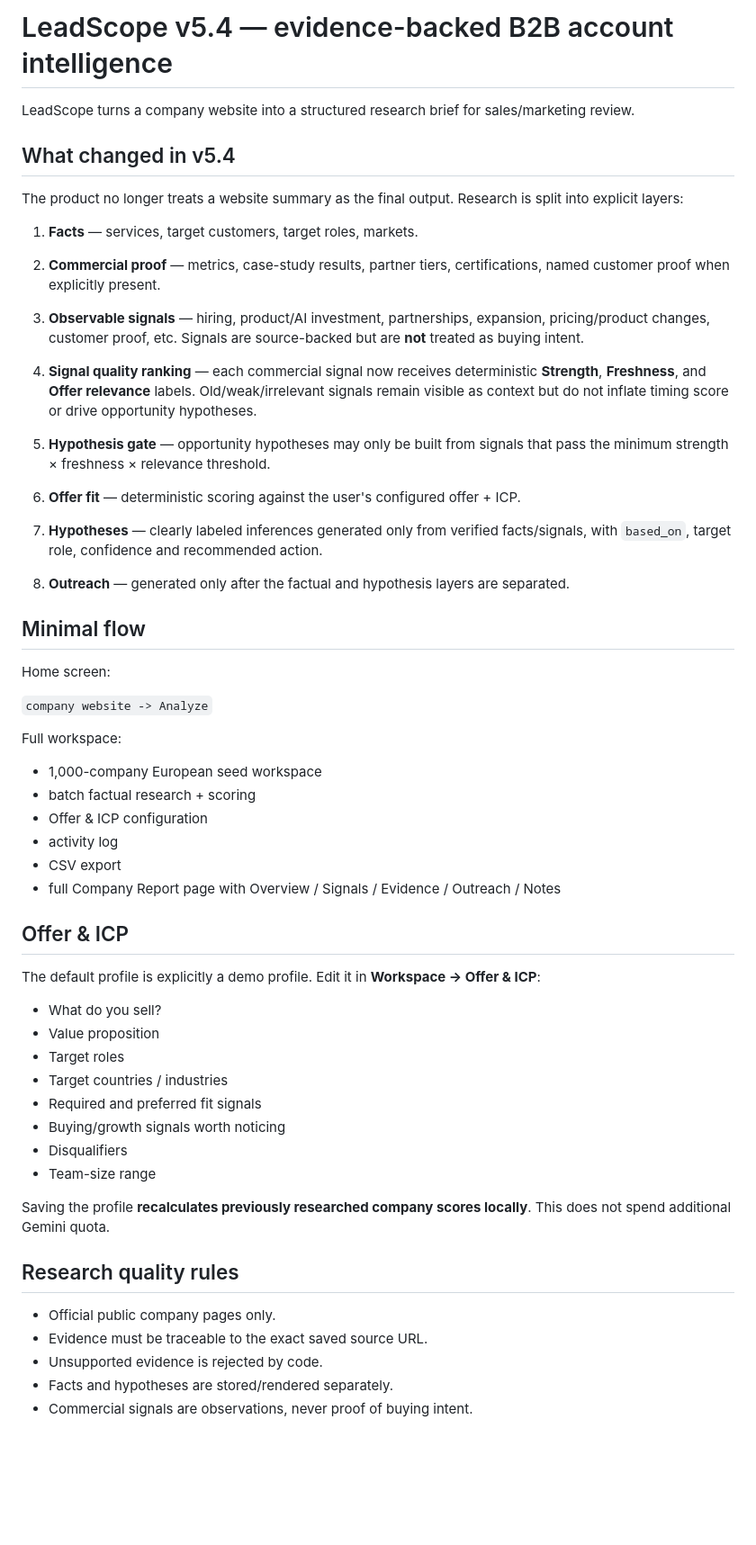
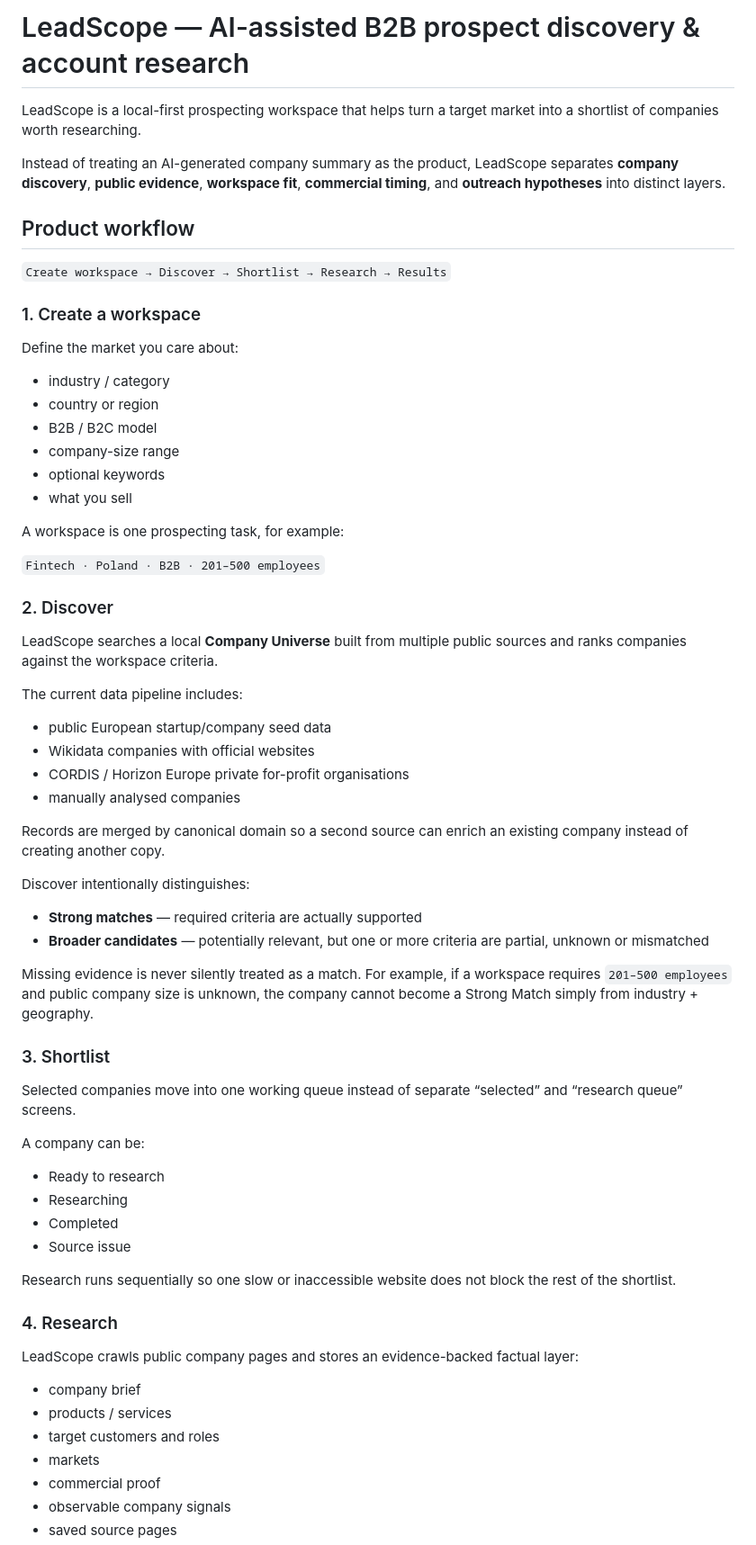
Before and after one commit to breddpit228-stack/LeadScope, a Markdown page: README.md, the part around one of its changes. Shown at 90% size. Drawn GitHub-style; blank space fills up the shorter version.

Commit message:
Rewrite README around current LeadScope product and portfolio story

```diff
--- a/README.md
+++ b/README.md
@@ -1,55 +1,70 @@
-# LeadScope v5.4 — evidence-backed B2B account intelligence
+# LeadScope — AI-assisted B2B prospect discovery & account research
 
-LeadScope turns a company website into a structured research brief for sales/marketing review.
+LeadScope is a local-first prospecting workspace that helps turn a target market into a shortlist of companies worth researching.
 
-## What changed in v5.4
+Instead of treating an AI-generated company summary as the product, LeadScope separates **company discovery**, **public evidence**, **workspace fit**, **commercial timing**, and **outreach hypotheses** into distinct layers.
 
-The product no longer treats a website summary as the final output. Research is split into explicit layers:
+## Product workflow
 
-1. **Facts** — services, target customers, target roles, markets.
-2. **Commercial proof** — metrics, case-study results, partner tiers, certifications, named customer proof when explicitly present.
-3. **Observable signals** — hiring, product/AI investment, partnerships, expansion, pricing/product changes, customer proof, etc. Signals are source-backed but are **not** treated as buying intent.
+`Create workspace → Discover → Shortlist → Research → Results`
 
-4. **Signal quality ranking** — each commercial signal now receives deterministic **Strength**, **Freshness**, and **Offer relevance** labels. Old/weak/irrelevant signals remain visible as context but do not inflate timing score or drive opportunity hypotheses.
-5. **Hypothesis gate** — opportunity hypotheses may only be built from signals that pass the minimum strength × freshness × relevance threshold.
-4. **Offer fit** — deterministic scoring against the user's configured offer + ICP.
-5. **Hypotheses** — clearly labeled inferences generated only from verified facts/signals, with `based_on`, target role, confidence and recommended action.
-6. **Outreach** — generated only after the factual and hypothesis layers are separated.
+### 1. Create a workspace
 
-## Minimal flow
+Define the market you care about:
 
-Home screen:
+- industry / category
+- country or region
+- B2B / B2C model
+- company-size range
+- optional keywords
+- what you sell
 
-`company website -> Analyze`
+A workspace is one prospecting task, for example:
 
-Full workspace:
+`Fintech · Poland · B2B · 201–500 employees`
 
-- 1,000-company European seed workspace
-- batch factual research + scoring
-- Offer & ICP configuration
-- activity log
-- CSV export
-- full Company Report page with Overview / Signals / Evidence / Outreach / Notes
+### 2. Discover
 
-## Offer & ICP
+LeadScope searches a local **Company Universe** built from multiple public sources and ranks companies against the workspace criteria.
 
-The default profile is explicitly a demo profile. Edit it in **Workspace -> Offer & ICP**:
+The current data pipeline includes:
 
-- What do you sell?
-- Value proposition
-- Target roles
-- Target countries / industries
-- Required and preferred fit signals
-- Buying/growth signals worth noticing
-- Disqualifiers
-- Team-size range
+- public European startup/company seed data
+- Wikidata companies with official websites
+- CORDIS / Horizon Europe private for-profit organisations
+- manually analysed companies
 
-Saving the profile **recalculates previously researched company scores locally**. This does not spend additional Gemini quota.
+Records are merged by canonical domain so a second source can enrich an existing company instead of creating another copy.
 
-## Research quality rules
+Discover intentionally distinguishes:
 
-- Official public company pages only.
-- Evidence must be traceable to the exact saved source URL.
-- Unsupported evidence is rejected by code.
-- Facts and hypotheses are stored/rendered separately.
-- Commercial signals are observations, never proof of buying intent.
+- **Strong matches** — required criteria are actually supported
+- **Broader candidates** — potentially relevant, but one or more criteria are partial, unknown or mismatched
+
+Missing evidence is never silently treated as a match. For example, if a workspace requires `201–500 employees` and public company size is unknown, the company cannot become a Strong Match simply from industry + geography.
+
+### 3. Shortlist
+
+Selected companies move into one working queue instead of separate “selected” and “research queue” screens.
+
+A company can be:
+
+- Ready to research
+- Researching
+- Completed
+- Source issue
+
+Research runs sequentially so one slow or inaccessible website does not block the rest of the shortlist.
+
+### 4. Research
+
+LeadScope crawls public company pages and stores an evidence-backed factual layer:
+
+- company brief
+- products / services
+- target customers and roles
+- markets
+- commercial proof
+- observable company signals
+- saved source pages
+
```
Also changed, not shown: other parts of README.md (+119 -9 lines).
